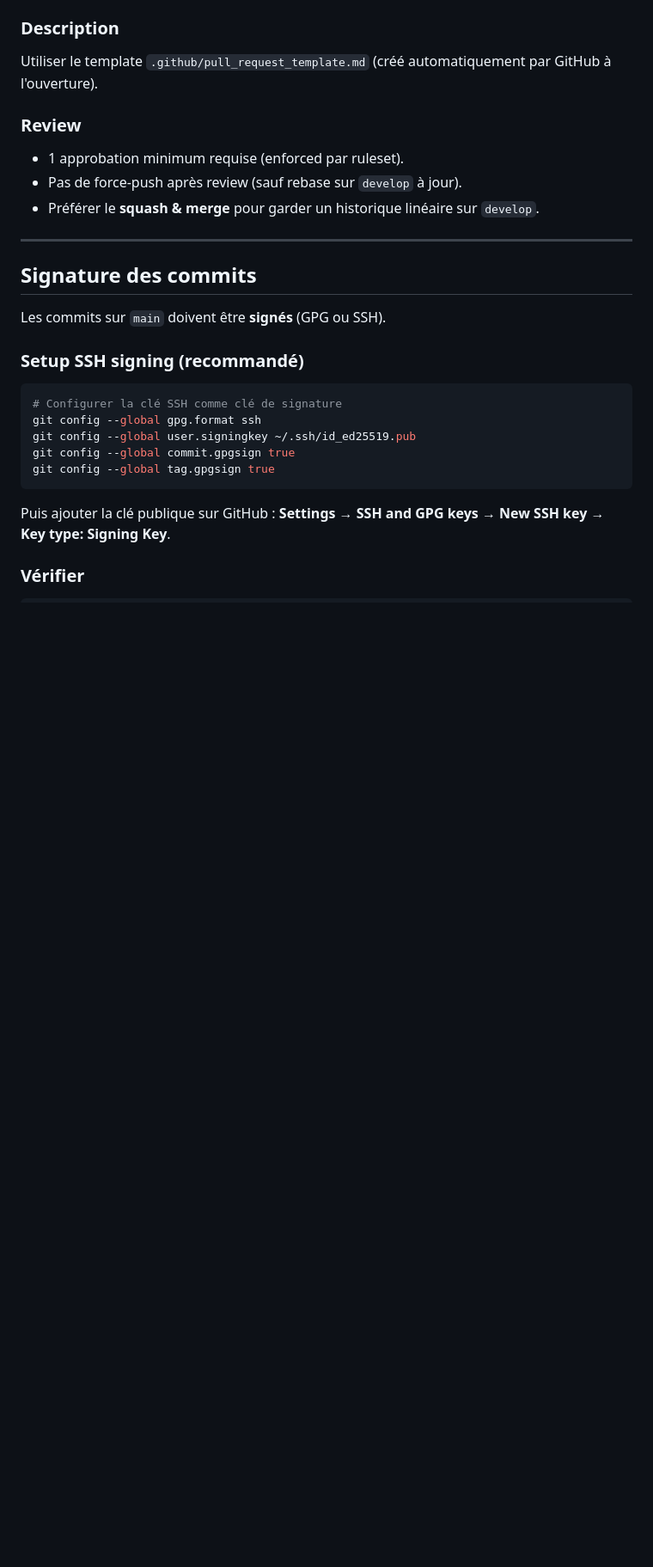
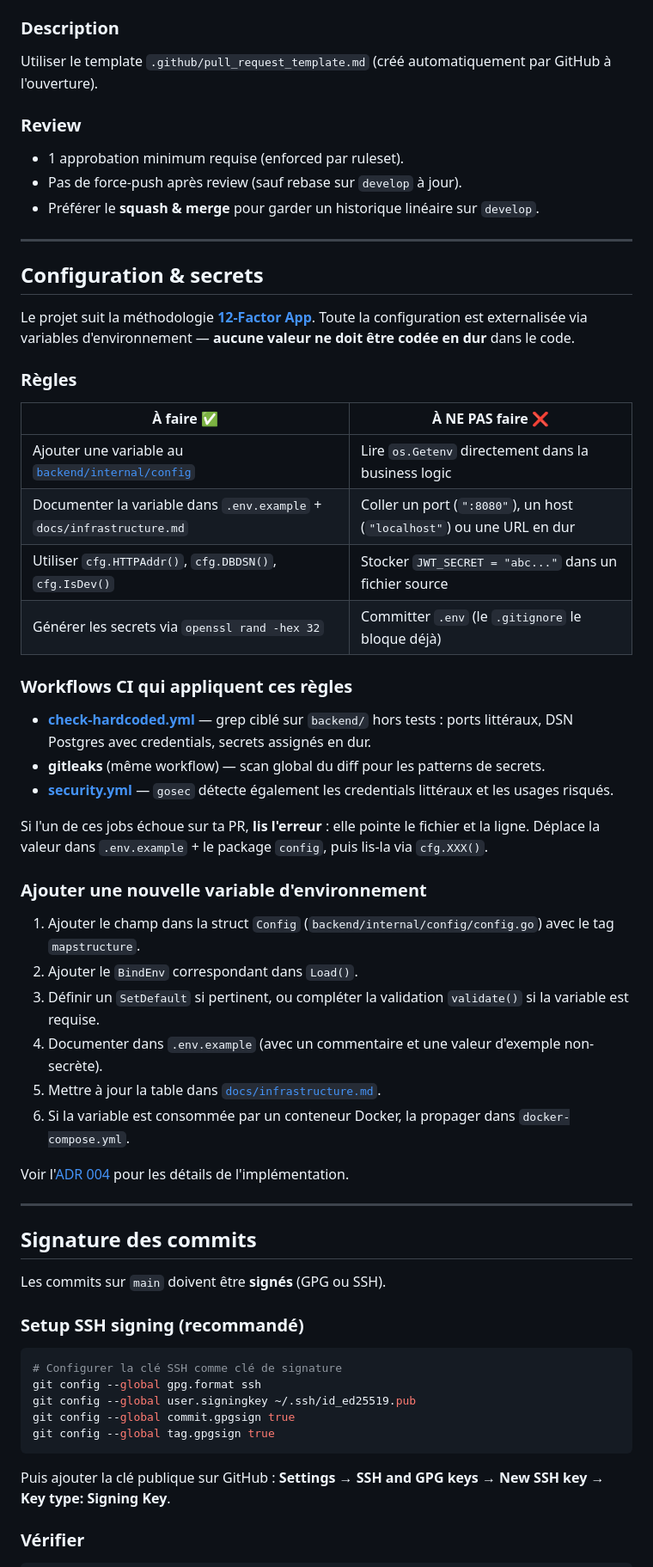
Before and after one commit to LignacAntony/streampulse, a Markdown page: CONTRIBUTING.md, the part around one of its changes. Shown at 86% size. Rendered like a GitHub page; blank space fills up the shorter version.

```diff
--- a/CONTRIBUTING.md
+++ b/CONTRIBUTING.md
@@ -159,6 +161,45 @@ Utiliser le template `.github/pull_request_template.md` (créé automatiquement
 
 ---
 
+## Configuration & secrets
+
+Le projet suit la méthodologie [**12-Factor App**](https://12factor.net/fr/config). Toute la
+configuration est externalisée via variables d'environnement — **aucune valeur ne doit être
+codée en dur** dans le code.
+
+### Règles
+
+| À faire ✅ | À NE PAS faire ❌ |
+|---|---|
+| Ajouter une variable au [`backend/internal/config`](./backend/internal/config) | Lire `os.Getenv` directement dans la business logic |
+| Documenter la variable dans `.env.example` + `docs/infrastructure.md` | Coller un port (`":8080"`), un host (`"localhost"`) ou une URL en dur |
+| Utiliser `cfg.HTTPAddr()`, `cfg.DBDSN()`, `cfg.IsDev()` | Stocker `JWT_SECRET = "abc..."` dans un fichier source |
+| Générer les secrets via `openssl rand -hex 32` | Committer `.env` (le `.gitignore` le bloque déjà) |
+
+### Workflows CI qui appliquent ces règles
+
+- [**check-hardcoded.yml**](.github/workflows/check-hardcoded.yml) — grep ciblé sur `backend/`
+  hors tests : ports littéraux, DSN Postgres avec credentials, secrets assignés en dur.
+- **gitleaks** (même workflow) — scan global du diff pour les patterns de secrets.
+- [**security.yml**](.github/workflows/security.yml) — `gosec` détecte également les
+  credentials littéraux et les usages risqués.
+
+Si l'un de ces jobs échoue sur ta PR, **lis l'erreur** : elle pointe le fichier et la ligne.
+Déplace la valeur dans `.env.example` + le package `config`, puis lis-la via `cfg.XXX()`.
+
+### Ajouter une nouvelle variable d'environnement
+
+1. Ajouter le champ dans la struct `Config` (`backend/internal/config/config.go`) avec le tag `mapstructure`.
+2. Ajouter le `BindEnv` correspondant dans `Load()`.
+3. Définir un `SetDefault` si pertinent, ou compléter la validation `validate()` si la variable est requise.
+4. Documenter dans `.env.example` (avec un commentaire et une valeur d'exemple non-secrète).
+5. Mettre à jour la table dans [`docs/infrastructure.md`](./docs/infrastructure.md#variables-denvironnement).
+6. Si la variable est consommée par un conteneur Docker, la propager dans `docker-compose.yml`.
+
+Voir l'[ADR 004](./docs/adr/004-config-12-factor-viper.md) pour les détails de l'implémentation.
+
+---
+
 ## Signature des commits
 
 Les commits sur `main` doivent être **signés** (GPG ou SSH).
```
Also changed, not shown: other parts of CONTRIBUTING.md (+2 -0 lines), docs/adr/004-config-12-factor-viper.md (added, +94 -0 lines), docs/infrastructure.md (+45 -7 lines).
